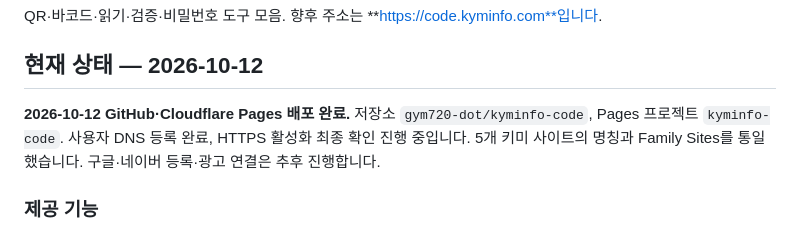
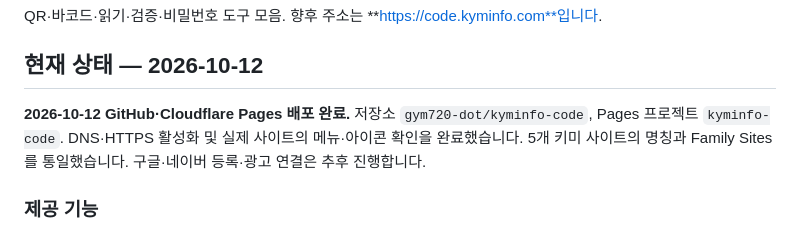
Before and after one commit to gym720-dot/kyminfo-code, a Markdown page: README.md, the part around the change. GitHub-like rendering.

Commit message:
Record production domain activation

```diff
--- a/README.md
+++ b/README.md
@@ -4,7 +4,7 @@ QR·바코드·읽기·검증·비밀번호 도구 모음. 향후 주소는 **ht
 
 ## 현재 상태 — 2026-10-12
 
-**2026-10-12 GitHub·Cloudflare Pages 배포 완료.** 저장소 `gym720-dot/kyminfo-code`, Pages 프로젝트 `kyminfo-code`. 사용자 DNS 등록 완료, HTTPS 활성화 최종 확인 진행 중입니다. 5개 키미 사이트의 명칭과 Family Sites를 통일했습니다. 구글·네이버 등록·광고 연결은 추후 진행합니다.
+**2026-10-12 GitHub·Cloudflare Pages 배포 완료.** 저장소 `gym720-dot/kyminfo-code`, Pages 프로젝트 `kyminfo-code`. DNS·HTTPS 활성화 및 실제 사이트의 메뉴·아이콘 확인을 완료했습니다. 5개 키미 사이트의 명칭과 Family Sites를 통일했습니다. 구글·네이버 등록·광고 연결은 추후 진행합니다.
 
 ### 제공 기능
 
```
